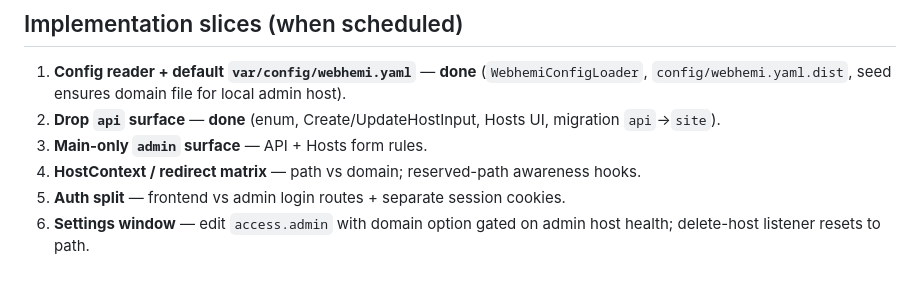
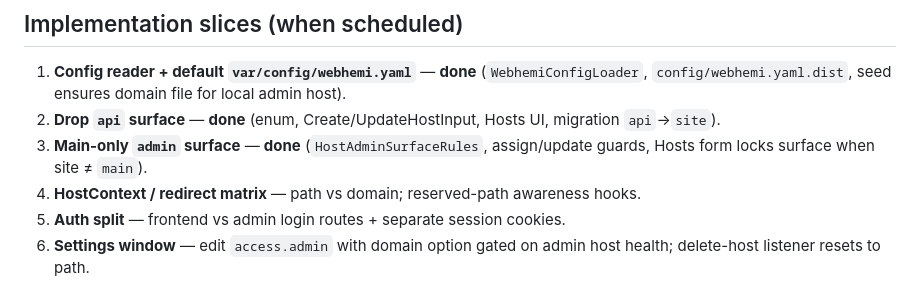
Before and after one commit to Gixx/WebHemi, a Markdown page: docs/plan/Admin_API_Access_Mode.md, the part around the change. Drawn GitHub-style.

Commit message:
docs: Mark access-mode slice 3 (Main-only admin surface) done.

```diff
--- a/docs/plan/Admin_API_Access_Mode.md
+++ b/docs/plan/Admin_API_Access_Mode.md
@@ -133,7 +133,7 @@ When `access.admin = domain`, protected admin API is served on the admin host at
 
 1. **Config reader + default `var/config/webhemi.yaml`** — **done** (`WebhemiConfigLoader`, `config/webhemi.yaml.dist`, seed ensures domain file for local admin host).
 2. **Drop `api` surface** — **done** (enum, Create/UpdateHostInput, Hosts UI, migration `api`→`site`).
-3. **Main-only `admin` surface** — API + Hosts form rules.
+3. **Main-only `admin` surface** — **done** (`HostAdminSurfaceRules`, assign/update guards, Hosts form locks surface when site ≠ `main`).
 4. **HostContext / redirect matrix** — path vs domain; reserved-path awareness hooks.
 5. **Auth split** — frontend vs admin login routes + separate session cookies.
 6. **Settings window** — edit `access.admin` with domain option gated on admin host health; delete-host listener resets to path.
```
